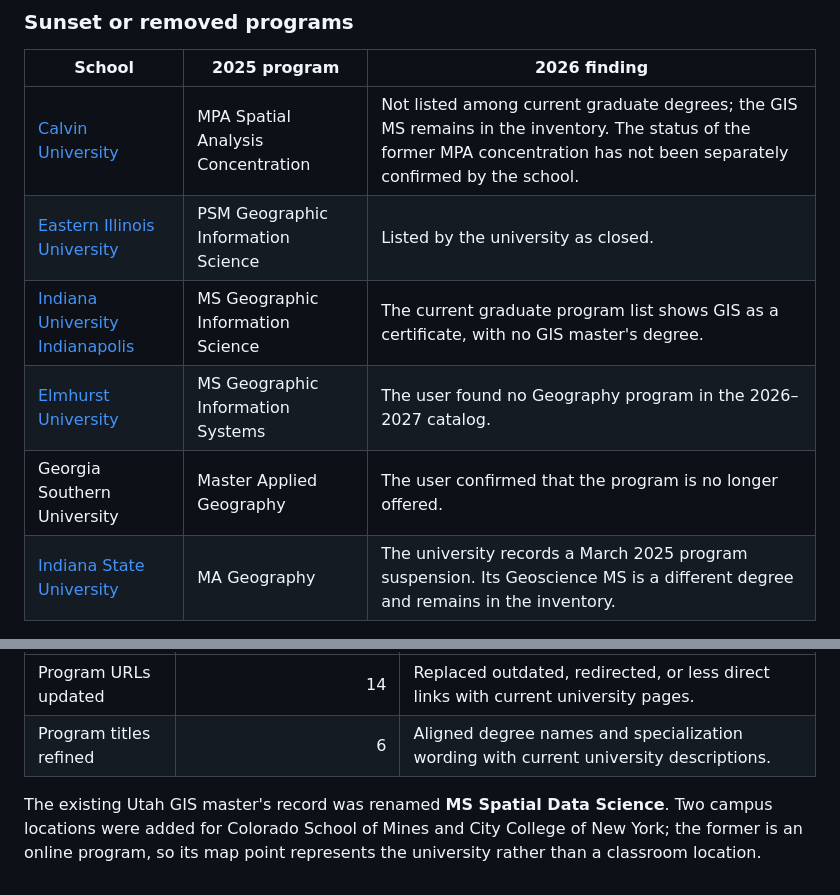
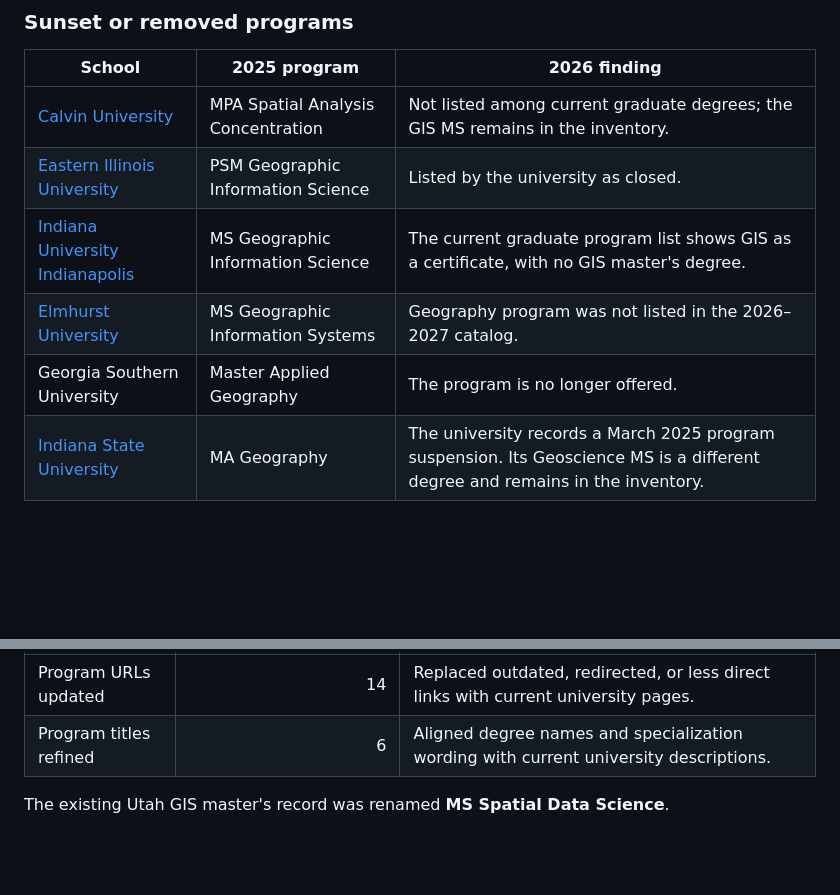
Before and after one commit to esstherc/GIS-master-webmap, a Markdown page: change records/2026_change_summary.md, 2 parts joined by grey strips. Rendered like a GitHub page; blank space fills up the shorter version.

```diff
--- a/change records/2026_change_summary.md
+++ b/change records/2026_change_summary.md
@@ -26,11 +26,11 @@ The program total reflects **four additions and six removals**. Two institutions
 
 | School | 2025 program | 2026 finding |
 |---|---|---|
-| [Calvin University](https://calvin.edu/graduate-programs) | MPA Spatial Analysis Concentration | Not listed among current graduate degrees; the GIS MS remains in the inventory. The status of the former MPA concentration has not been separately confirmed by the school. |
+| [Calvin University](https://calvin.edu/graduate-programs) | MPA Spatial Analysis Concentration | Not listed among current graduate degrees; the GIS MS remains in the inventory.  |
 | [Eastern Illinois University](https://www.eiu.edu/assess/archivepr.php) | PSM Geographic Information Science | Listed by the university as closed. |
 | [Indiana University Indianapolis](https://graduate.indianapolis.iu.edu/admissions/programs/index.html) | MS Geographic Information Science | The current graduate program list shows GIS as a certificate, with no GIS master's degree. |
-| [Elmhurst University](https://catalog.elmhurst.edu/) | MS Geographic Information Systems | The user found no Geography program in the 2026–2027 catalog. |
-| Georgia Southern University | Master Applied Geography | The user confirmed that the program is no longer offered. |
+| [Elmhurst University](https://catalog.elmhurst.edu/) | MS Geographic Information Systems | Geography program was not listed in the 2026–2027 catalog. |
+| Georgia Southern University | Master Applied Geography | The program is no longer offered. |
 | [Indiana State University](https://cms.indstate.edu/administration/academic-affairs/accreditation/academic-program-requests-submitted-state-approval) | MA Geography | The university records a March 2025 program suspension. Its Geoscience MS is a different degree and remains in the inventory. |
 
 ## Other changes
@@ -40,4 +40,4 @@ The program total reflects **four additions and six removals**. Two institutions
 | Program URLs updated | 14 | Replaced outdated, redirected, or less direct links with current university pages. |
 | Program titles refined | 6 | Aligned degree names and specialization wording with current university descriptions. |
 
-The existing Utah GIS master's record was renamed **MS Spatial Data Science**. Two campus locations were added for Colorado School of Mines and City College of New York; the former is an online program, so its map point represents the university rather than a classroom location.
+The existing Utah GIS master's record was renamed **MS Spatial Data Science**.
```
